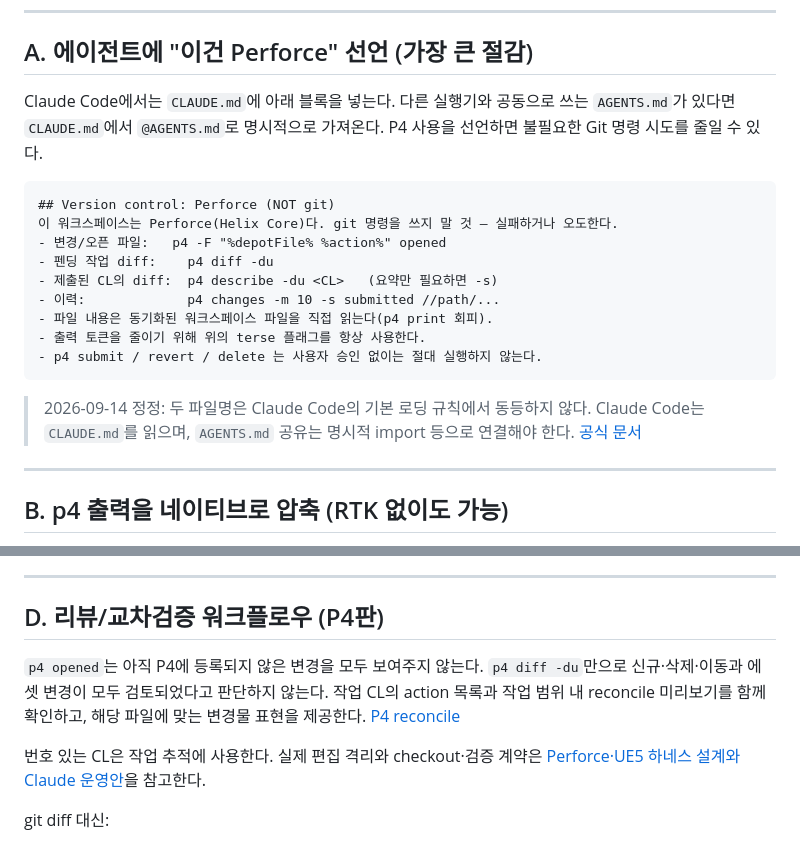
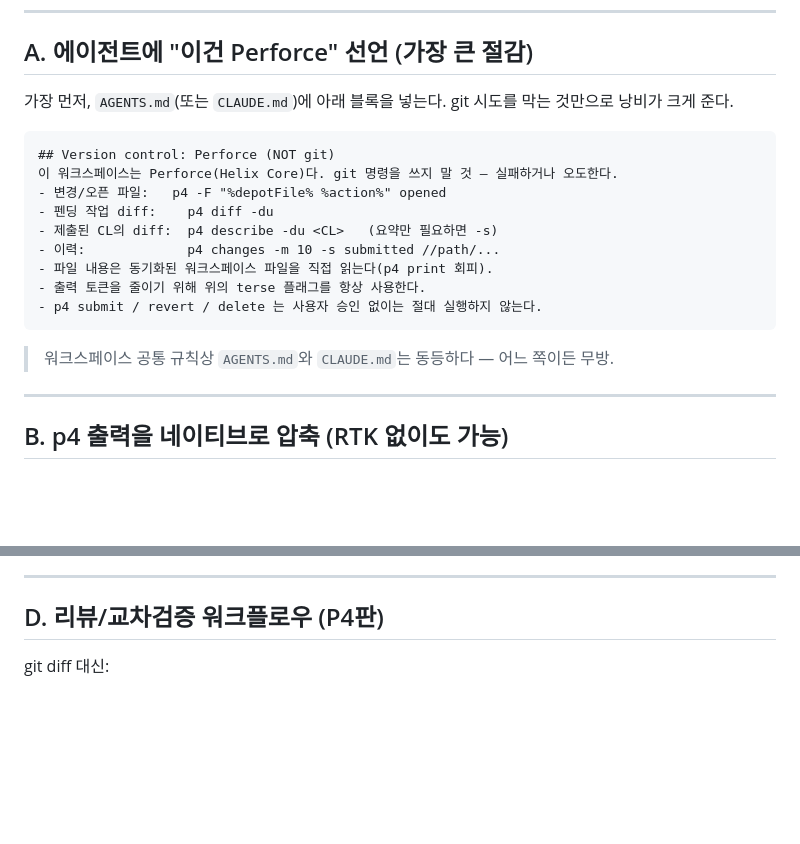
Before and after one commit to jaywapp/wiki, a Markdown page: ai/tips/perforce-p4.md, 2 parts joined by grey strips. GitHub-like rendering; blank space fills up the shorter version.

Commit message:
docs: restore prior content per request to keep harness design in separate repository

````diff
--- a/ai/tips/perforce-p4.md
+++ b/ai/tips/perforce-p4.md
@@ -18,7 +18,7 @@
 
 ## A. 에이전트에 "이건 Perforce" 선언 (가장 큰 절감)
 
-Claude Code에서는 `CLAUDE.md`에 아래 블록을 넣는다. 다른 실행기와 공동으로 쓰는 `AGENTS.md`가 있다면 `CLAUDE.md`에서 `@AGENTS.md`로 명시적으로 가져온다. P4 사용을 선언하면 불필요한 Git 명령 시도를 줄일 수 있다.
+가장 먼저, `AGENTS.md`(또는 `CLAUDE.md`)에 아래 블록을 넣는다. git 시도를 막는 것만으로 낭비가 크게 준다.
 
 ```markdown
 ## Version control: Perforce (NOT git)
@@ -32,7 +32,7 @@ Claude Code에서는 `CLAUDE.md`에 아래 블록을 넣는다. 다른 실행기
 - p4 submit / revert / delete 는 사용자 승인 없이는 절대 실행하지 않는다.
 ```
 
-> 2026-09-14 정정: 두 파일명은 Claude Code의 기본 로딩 규칙에서 동등하지 않다. Claude Code는 `CLAUDE.md`를 읽으며, `AGENTS.md` 공유는 명시적 import 등으로 연결해야 한다. [공식 문서](https://code.claude.com/docs/en/memory#agentsmd)
+> 워크스페이스 공통 규칙상 `AGENTS.md`와 `CLAUDE.md`는 동등하다 — 어느 쪽이든 무방.
 
 ---
 
@@ -79,10 +79,6 @@ P4는 출력 토큰을 줄이는 플래그가 풍부하다. **terse 플래그를
 
 ## D. 리뷰/교차검증 워크플로우 (P4판)
 
-`p4 opened`는 아직 P4에 등록되지 않은 변경을 모두 보여주지 않는다. `p4 diff -du`만으로 신규·삭제·이동과 에셋 변경이 모두 검토되었다고 판단하지 않는다. 작업 CL의 action 목록과 작업 범위 내 reconcile 미리보기를 함께 확인하고, 해당 파일에 맞는 변경물 표현을 제공한다. [P4 reconcile](https://help.perforce.com/helix-core/server-apps/cmdref/current/Content/CmdRef/p4_reconcile.html)
-
-번호 있는 CL은 작업 추적에 사용한다. 실제 편집 격리와 checkout·검증 계약은 [Perforce·UE5 하네스 설계와 Claude 운영안](../harness/perforce-ue5-harness-design-inputs.md)을 참고한다.
-
 git diff 대신:
 - **펜딩 변경 리뷰**: `p4 diff -du` 결과를 반대 도구(Claude↔Codex)에 전달.
 - **제출된 변경 리뷰**: `p4 describe -du <CL>` 의 diff만 전달(메타데이터만 필요하면 `-s`).
````
